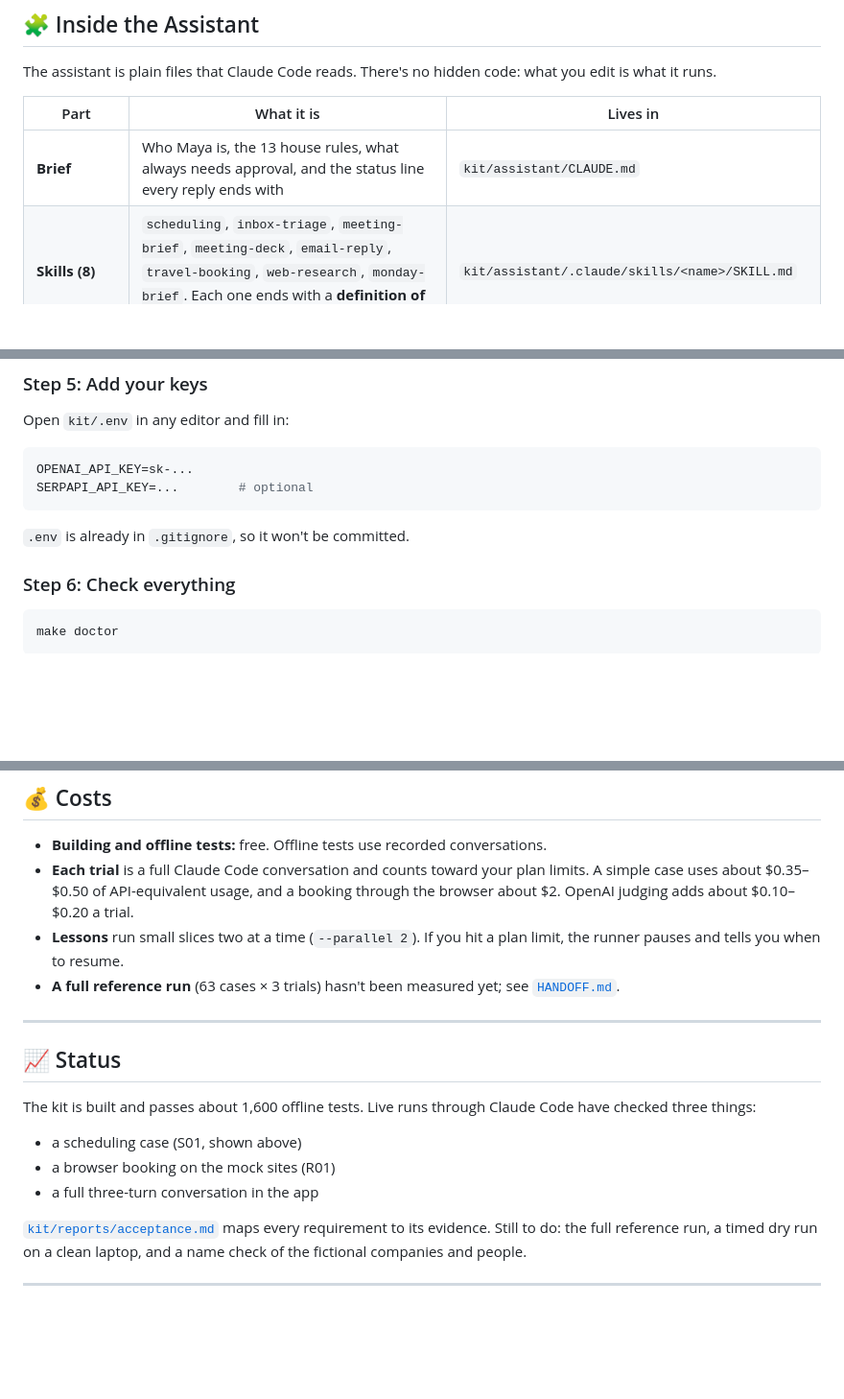
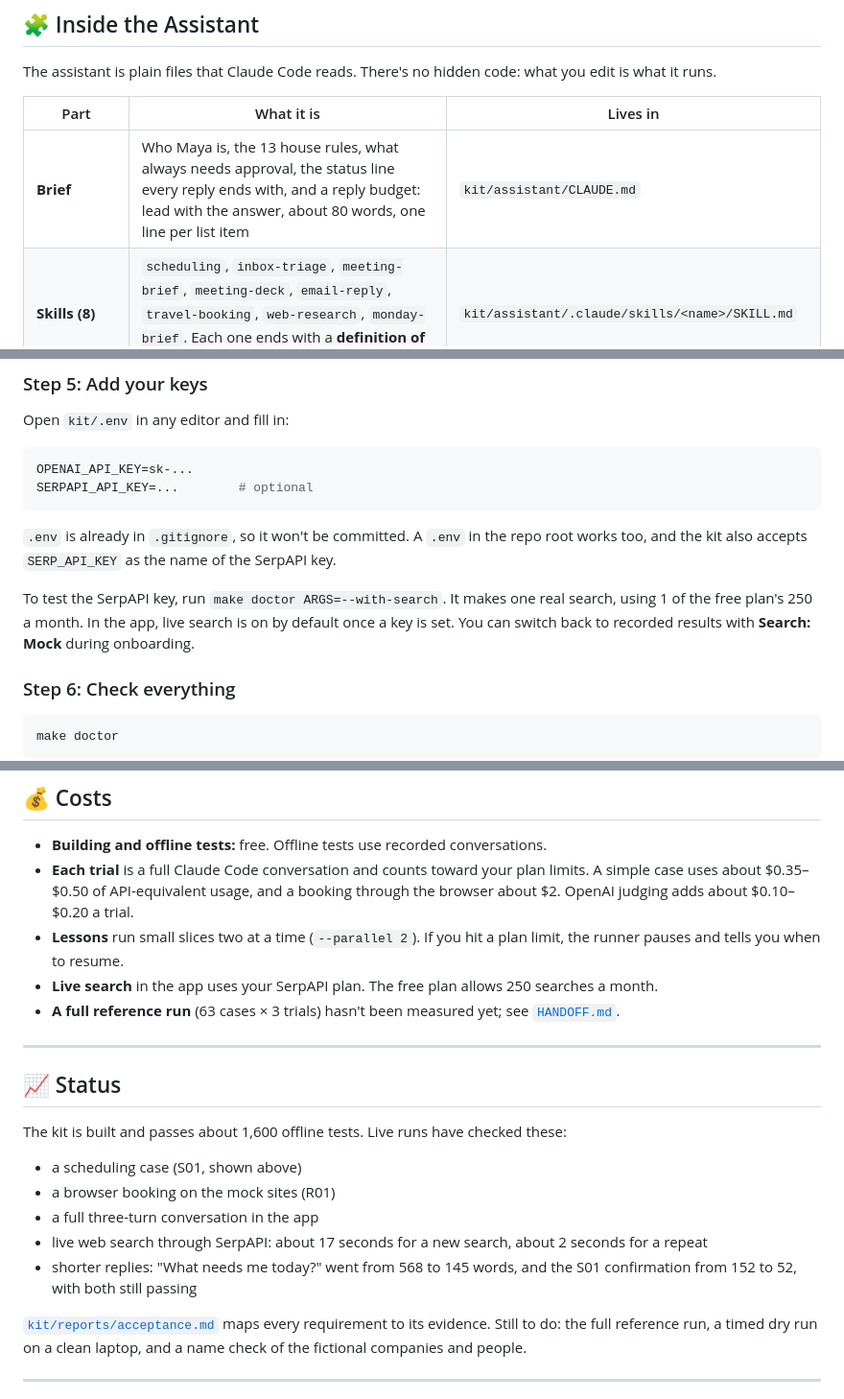
Before and after one commit to hamzafarooq/intuition, a Markdown page: README.md, 3 parts joined by grey strips. Shown at 96% size. GitHub-like rendering; blank space fills up the shorter version.

Commit message:
README: live search setup and the shorter replies
Meet Intuition mentions optional live web search; Inside the Assistant gives the reply budget.
Installation explains the SERP_API_KEY alias, a root .env, testing the key with
make doctor ARGS=--with-search, and the Search setting in onboarding. Costs, Status and
Troubleshooting cover SerpAPI. HANDOFF: live search now works.

🤖 Generated with Claude Code at The Home Depot

Co-Authored-By: Claude <noreply@anthropic.com>

````diff
--- a/README.md
+++ b/README.md
@@ -84,7 +85,7 @@ The assistant is plain files that Claude Code reads. There's no hidden code: wha
 
 | Part | What it is | Lives in |
 |------|------------|----------|
-| **Brief** | Who Maya is, the 13 house rules, what always needs approval, and the status line every reply ends with | `kit/assistant/CLAUDE.md` |
+| **Brief** | Who Maya is, the 13 house rules, what always needs approval, the status line every reply ends with, and a reply budget: lead with the answer, about 80 words, one line per list item | `kit/assistant/CLAUDE.md` |
 | **Skills (8)** | `scheduling`, `inbox-triage`, `meeting-brief`, `meeting-deck`, `email-reply`, `travel-booking`, `web-research`, `monday-brief`. Each one ends with a **definition of done** | `kit/assistant/.claude/skills/<name>/SKILL.md` |
 | **Specialists (8)** | `scheduler`, `inbox`, `briefer` and `travel` do the work; `reviewer` checks drafts; `planner`, `challenger` and `qa` form the Monday-brief team. None of them can send or book | `kit/assistant/.claude/agents/<name>.md` |
 | **Approval gate** | Sending, booking, moving events and inviting outsiders always ask first, and only a clear yes approves | `kit/assistant/.claude/settings.json` |
@@ -820,7 +821,9 @@ OPENAI_API_KEY=sk-...
 SERPAPI_API_KEY=...        # optional
 ```
 
-`.env` is already in `.gitignore`, so it won't be committed.
+`.env` is already in `.gitignore`, so it won't be committed. A `.env` in the repo root works too, and the kit also accepts `SERP_API_KEY` as the name of the SerpAPI key.
+
+To test the SerpAPI key, run `make doctor ARGS=--with-search`. It makes one real search, using 1 of the free plan's 250 a month. In the app, live search is on by default once a key is set. You can switch back to recorded results with **Search: Mock** during onboarding.
 
 ### Step 6: Check everything
 
@@ -927,17 +930,20 @@ Cases can be selected by id (`S01,E02`), type (`type:email`), tag (`tag:injectio
 - **Building and offline tests:** free. Offline tests use recorded conversations.
 - **Each trial** is a full Claude Code conversation and counts toward your plan limits. A simple case uses about $0.35–$0.50 of API-equivalent usage, and a booking through the browser about $2. OpenAI judging adds about $0.10–$0.20 a trial.
 - **Lessons** run small slices two at a time (`--parallel 2`). If you hit a plan limit, the runner pauses and tells you when to resume.
+- **Live search** in the app uses your SerpAPI plan. The free plan allows 250 searches a month.
 - **A full reference run** (63 cases × 3 trials) hasn't been measured yet; see [`HANDOFF.md`](HANDOFF.md).
 
 ---
 
 ## 📈 Status
 
-The kit is built and passes about 1,600 offline tests. Live runs through Claude Code have checked three things:
+The kit is built and passes about 1,600 offline tests. Live runs have checked these:
 
 - a scheduling case (S01, shown above)
 - a browser booking on the mock sites (R01)
 - a full three-turn conversation in the app
+- live web search through SerpAPI: about 17 seconds for a new search, about 2 seconds for a repeat
+- shorter replies: "What needs me today?" went from 568 to 145 words, and the S01 confirmation from 152 to 52, with both still passing
 
 [`kit/reports/acceptance.md`](kit/reports/acceptance.md) maps every requirement to its evidence. Still to do: the full reference run, a timed dry run on a clean laptop, and a name check of the fictional companies and people.
 
````
Also changed, not shown: other parts of README.md (+3 -0 lines), HANDOFF.md (+1 -1 lines).
